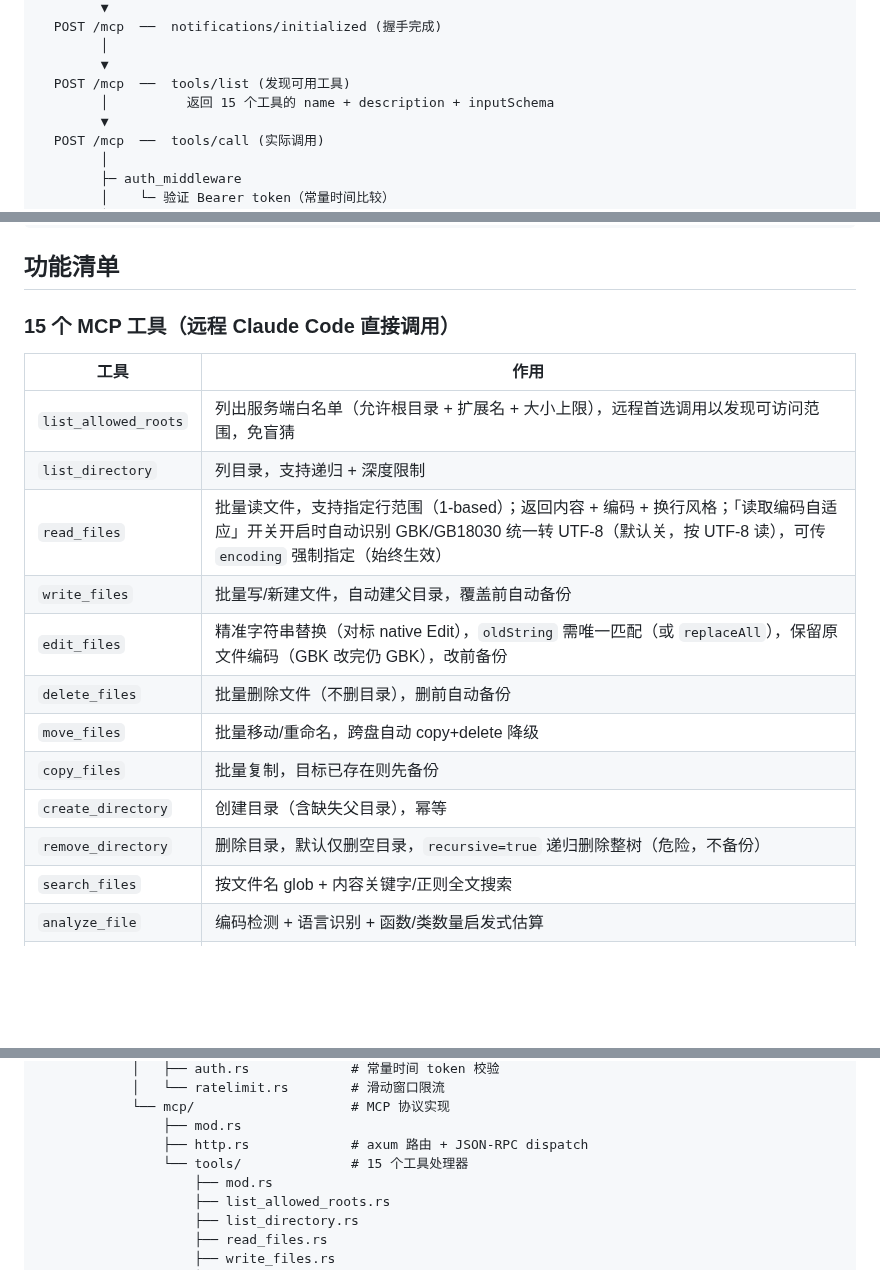
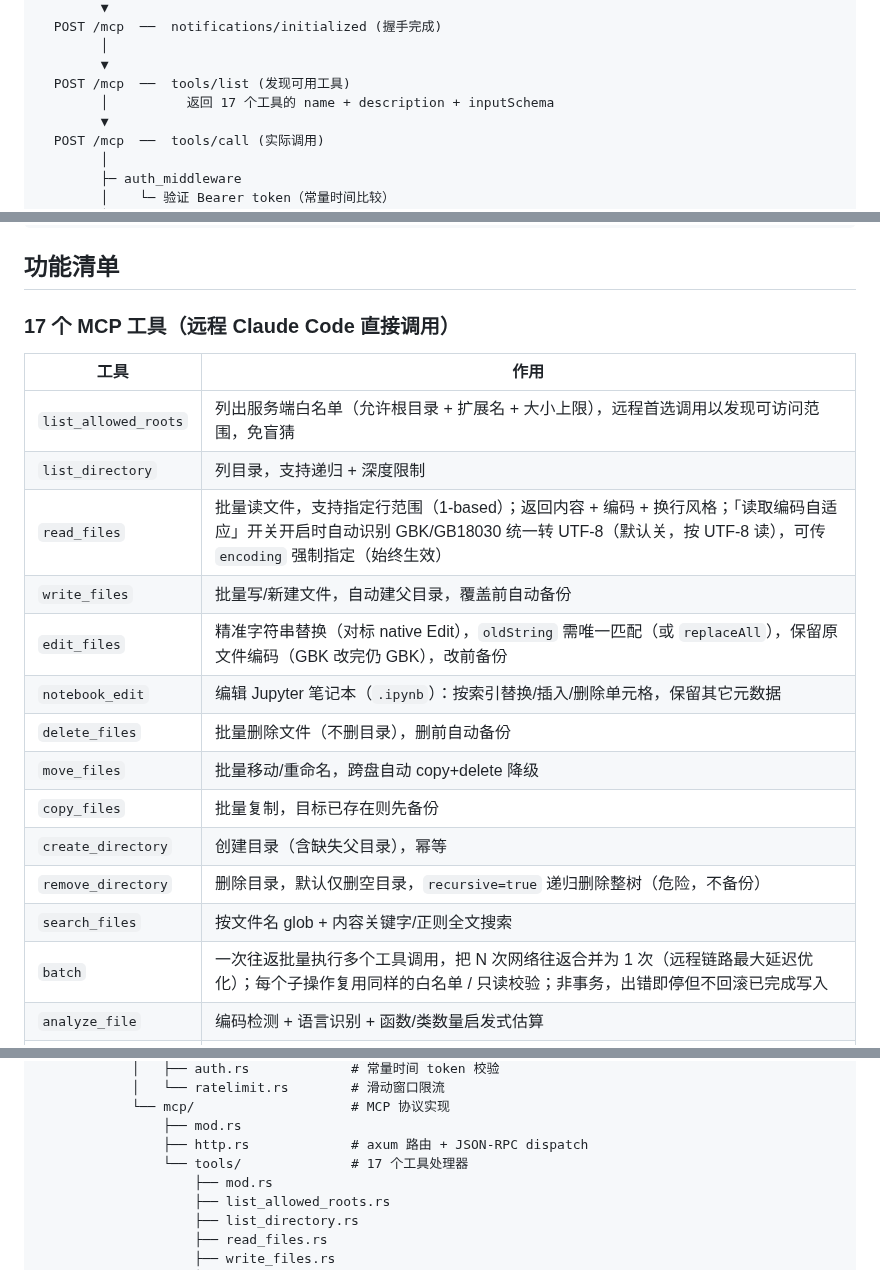
Before and after one commit to lzlkyb/cc-bridge, a Markdown page: README.md, 3 parts joined by grey strips. Drawn GitHub-style; blank space fills up the shorter version.

```diff
--- a/README.md
+++ b/README.md
@@ -136,7 +158,7 @@ Claude Code 对话中触发工具调用:
         │
         ▼
   POST /mcp  ──  tools/list (发现可用工具)
-        │          返回 15 个工具的 name + description + inputSchema
+        │          返回 17 个工具的 name + description + inputSchema
         ▼
   POST /mcp  ──  tools/call (实际调用)
         │
@@ -245,7 +267,7 @@ Claude Code 对话中触发工具调用:
 
 ## 功能清单
 
-### 15 个 MCP 工具（远程 Claude Code 直接调用）
+### 17 个 MCP 工具（远程 Claude Code 直接调用）
 
 | 工具 | 作用 |
 |---|---|
@@ -254,12 +276,14 @@ Claude Code 对话中触发工具调用:
 | `read_files` | 批量读文件，支持指定行范围（1-based）；返回内容 + 编码 + 换行风格；「读取编码自适应」开关开启时自动识别 GBK/GB18030 统一转 UTF-8（默认关，按 UTF-8 读），可传 `encoding` 强制指定（始终生效） |
 | `write_files` | 批量写/新建文件，自动建父目录，覆盖前自动备份 |
 | `edit_files` | 精准字符串替换（对标 native Edit），`oldString` 需唯一匹配（或 `replaceAll`），保留原文件编码（GBK 改完仍 GBK），改前备份 |
+| `notebook_edit` | 编辑 Jupyter 笔记本（`.ipynb`）：按索引替换/插入/删除单元格，保留其它元数据 |
 | `delete_files` | 批量删除文件（不删目录），删前自动备份 |
 | `move_files` | 批量移动/重命名，跨盘自动 copy+delete 降级 |
 | `copy_files` | 批量复制，目标已存在则先备份 |
 | `create_directory` | 创建目录（含缺失父目录），幂等 |
 | `remove_directory` | 删除目录，默认仅删空目录，`recursive=true` 递归删除整树（危险，不备份） |
 | `search_files` | 按文件名 glob + 内容关键字/正则全文搜索 |
+| `batch` | 一次往返批量执行多个工具调用，把 N 次网络往返合并为 1 次（远程链路最大延迟优化）；每个子操作复用同样的白名单 / 只读校验；非事务，出错即停但不回滚已完成写入 |
 | `analyze_file` | 编码检测 + 语言识别 + 函数/类数量启发式估算 |
 | `run_command` | 执行 Shell 命令（`cmd /C`），前台等待结果或 `background=true` 后台运行；**默认关闭**，需在『安全』页开启「命令执行」开关（等同于授予远程任意代码执行权限），只读模式下无条件禁止；整树 taskkill 终止子进程 |
 | `get_command_output` | 增量拉取后台命令的 stdout/stderr（按偏移量），附带是否已结束、退出码 |
@@ -384,7 +408,7 @@ cc-bridge/
             └── mcp/                    # MCP 协议实现
                 ├── mod.rs
                 ├── http.rs             # axum 路由 + JSON-RPC dispatch
-                └── tools/              # 15 个工具处理器
+                └── tools/              # 17 个工具处理器
                     ├── mod.rs
                     ├── list_allowed_roots.rs
                     ├── list_directory.rs
```
Also changed, not shown: other parts of README.md (+27 -5 lines), docs/images/connect.png (added), docs/images/logs.png (added), docs/images/security.png (added), docs/images/settings.png (added).
